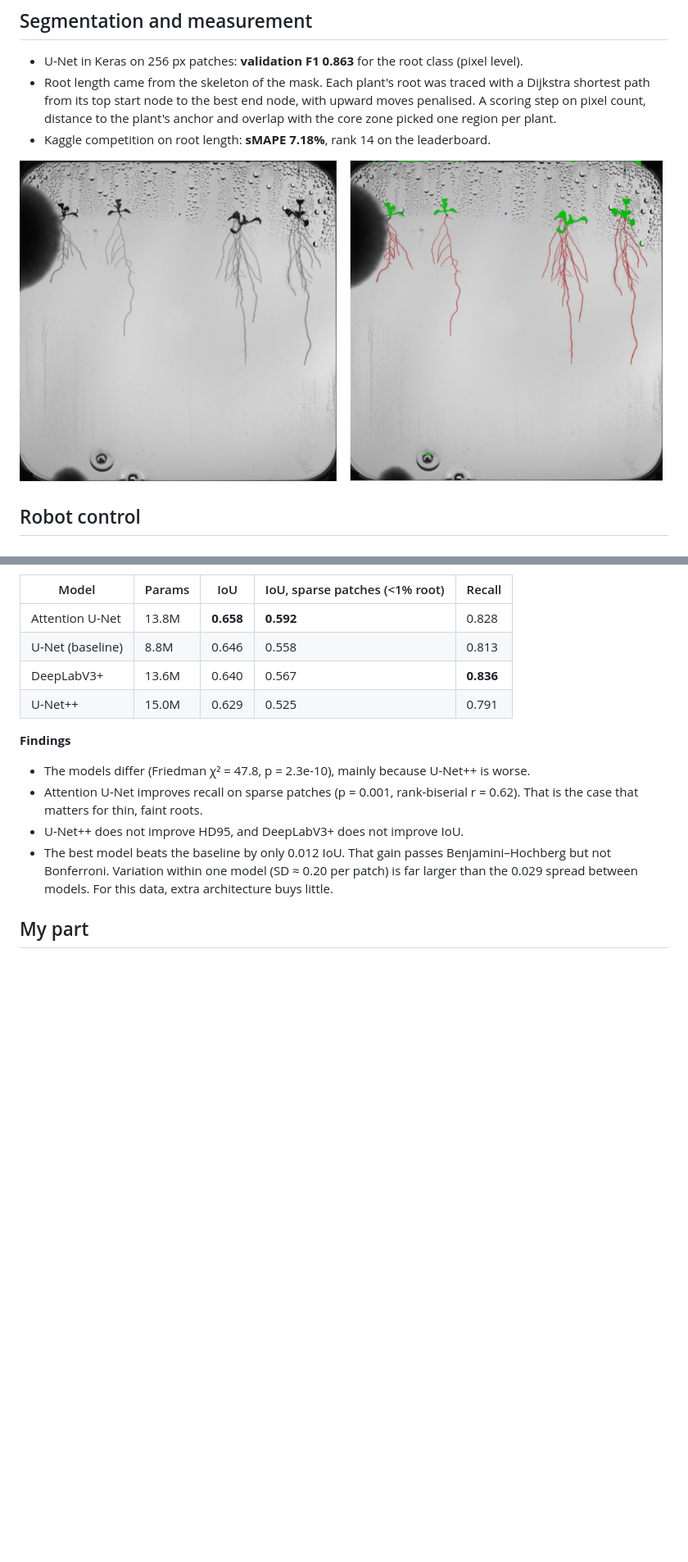
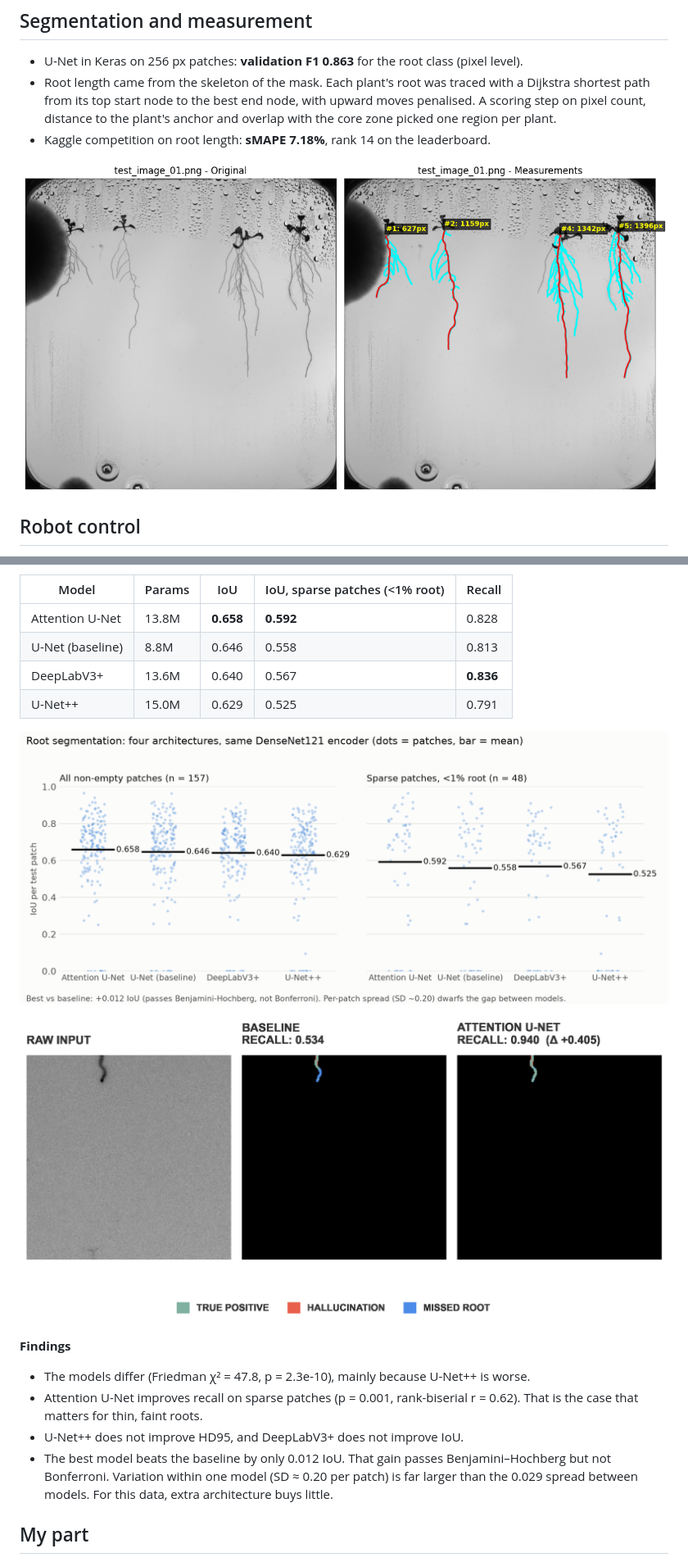
Before and after one commit to leventestaub/portfolio, a Markdown page: plant-root-phenotyping.md, 2 parts joined by grey strips. Shown at 82% size. GitHub-like rendering; pictures changed too: images/plant-root/architecture-iou.png (added), images/plant-root/root-measurements.png (added), images/plant-root/segmentation-overlay.png (deleted); blank space fills up the shorter version.

Commit message:
Plant-root: use final-model figures
Replace the overlay from an intermediate 3-class model with the final
single-class model's root measurements. Add a per-patch IoU chart and a
sparse-patch comparison to the architecture study.

```diff
--- a/plant-root-phenotyping.md
+++ b/plant-root-phenotyping.md
@@ -22,7 +22,7 @@ flowchart LR
 - Root length came from the skeleton of the mask. Each plant's root was traced with a Dijkstra shortest path from its top start node to the best end node, with upward moves penalised. A scoring step on pixel count, distance to the plant's anchor and overlap with the core zone picked one region per plant.
 - Kaggle competition on root length: **sMAPE 7.18%**, rank 14 on the leaderboard.
 
-![Left: raw plate image. Right: output of the 3-class variant (root red, shoot green) at threshold 0.5](images/plant-root/segmentation-overlay.png)
+![Left: raw plate image. Right: measurements from the final single-class model, with the main root per plant in red, branches in cyan and the main-root length in pixels](images/plant-root/root-measurements.png)
 
 ## Robot control
 - Opentrons OT-2 in a PyBullet simulation, wrapped as a Gymnasium environment. The work envelope was measured first.
@@ -57,6 +57,10 @@ Test patches containing roots (n = 157):
 | DeepLabV3+ | 13.6M | 0.640 | 0.567 | **0.836** |
 | U-Net++ | 15.0M | 0.629 | 0.525 | 0.791 |
 
+![Per-patch IoU of the four architectures on all test patches with roots and on sparse patches; dots are patches, bars are means](images/plant-root/architecture-iou.png)
+
+![A sparse test patch: the baseline misses the lower part of the root (recall 0.534), Attention U-Net recovers it (recall 0.940)](images/plant-root/sparse-patch-comparison.png)
+
 **Findings**
 - The models differ (Friedman χ² = 47.8, p = 2.3e-10), mainly because U-Net++ is worse.
 - Attention U-Net improves recall on sparse patches (p = 0.001, rank-biserial r = 0.62). That is the case that matters for thin, faint roots.
```
